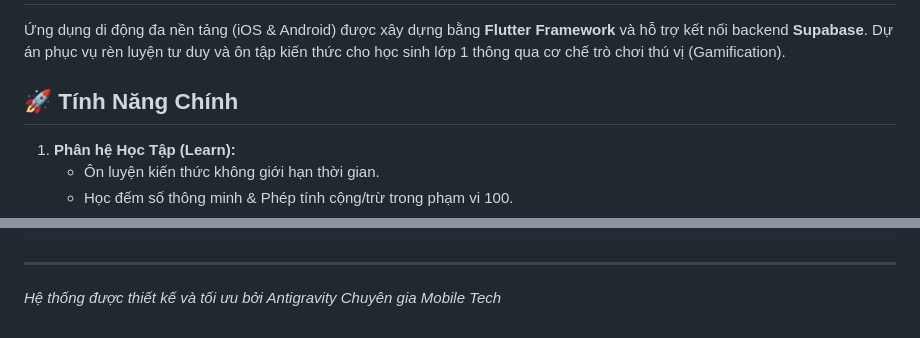
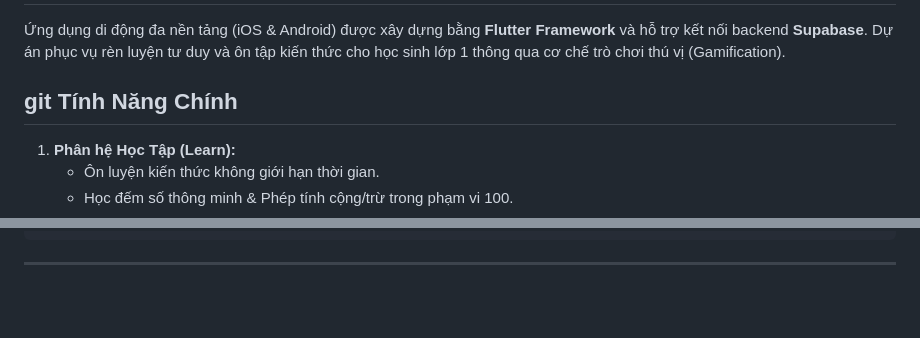
Before and after one commit to vancuon1614/Hoczita, a Markdown page: README.md, 2 parts joined by grey strips. Drawn GitHub-style; blank space fills up the shorter version.

````diff
--- a/README.md
+++ b/README.md
@@ -2,7 +2,7 @@
 
 Ứng dụng di động đa nền tảng (iOS & Android) được xây dựng bằng **Flutter Framework** và hỗ trợ kết nối backend **Supabase**. Dự án phục vụ rèn luyện tư duy và ôn tập kiến thức cho học sinh lớp 1 thông qua cơ chế trò chơi thú vị (Gamification).
 
-## 🚀 Tính Năng Chính
+## git  Tính Năng Chính
 1.  **Phân hệ Học Tập (Learn):**
     *   Ôn luyện kiến thức không giới hạn thời gian.
     *   Học đếm số thông minh & Phép tính cộng/trừ trong phạm vi 100.
@@ -79,5 +79,3 @@ lib/
 ```
 
 ---
-
-*Hệ thống được thiết kế và tối ưu bởi Antigravity Chuyên gia Mobile Tech*
````
Also changed, not shown: other parts of README.md (+2 -2 lines).
